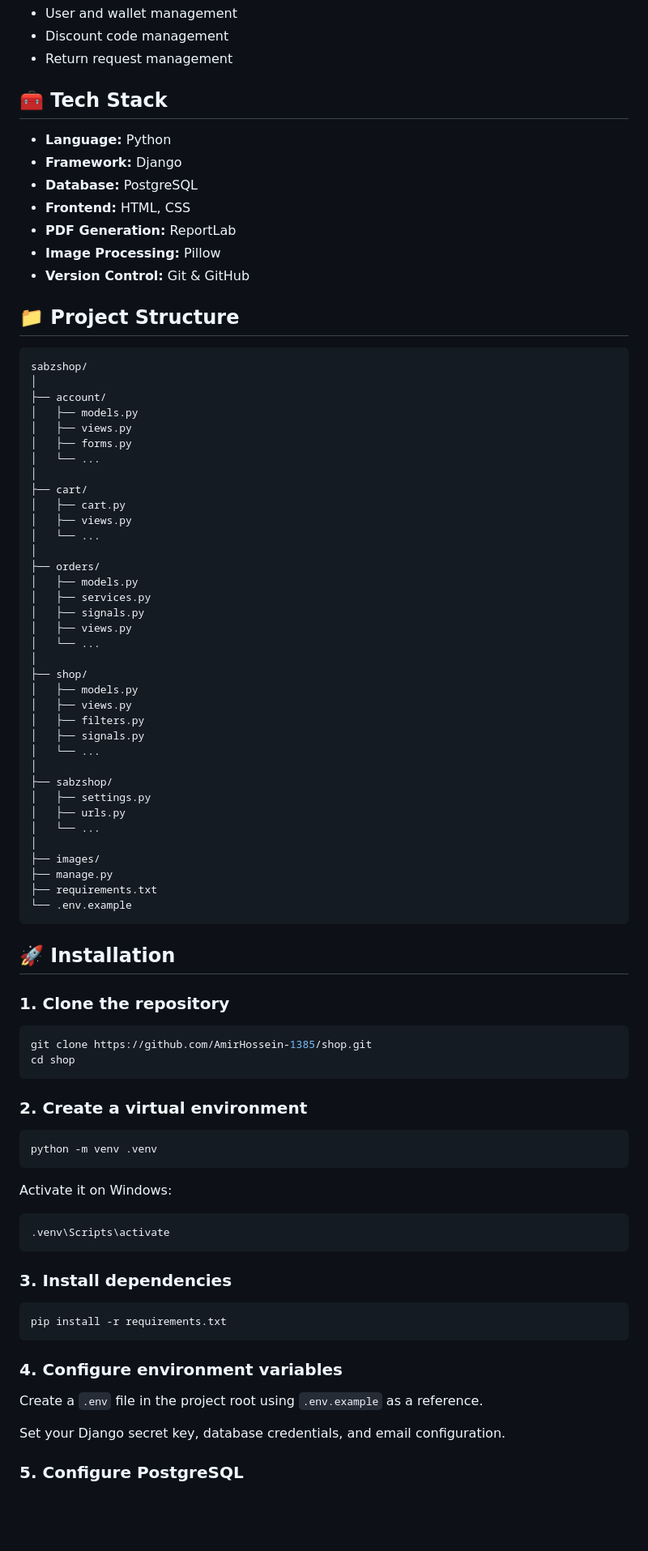
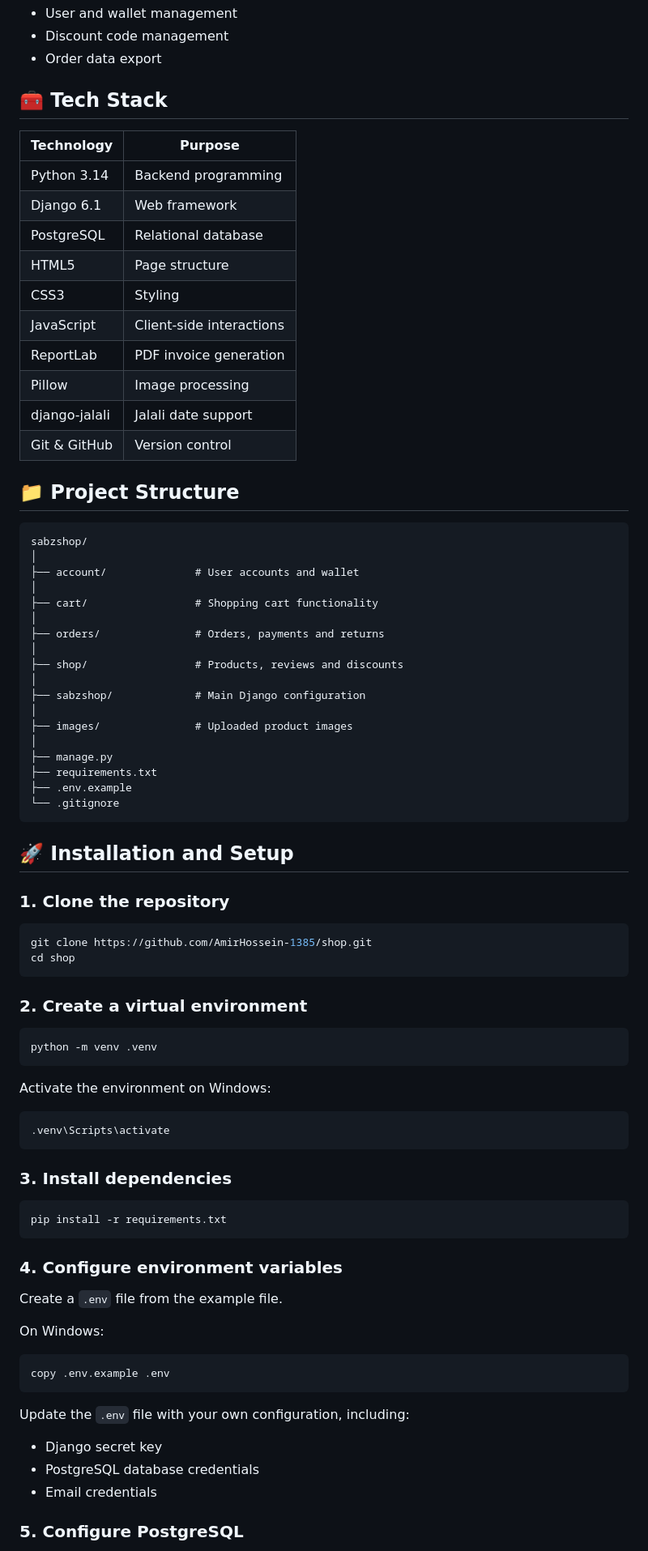
Before and after one commit to AmirHossein-1385/shop, a Markdown page: README.md, the part around one of its changes. Shown at 81% size. Drawn GitHub-style; blank space fills up the shorter version.

````diff
--- a/README.md
+++ b/README.md
@@ -56,59 +65,46 @@ SabzShop provides essential online shopping features, including product manageme
 - User and wallet management
 - Discount code management
-- Return request management
+- Order data export
 
 ## 🧰 Tech Stack
 
-- **Language:** Python
-- **Framework:** Django
-- **Database:** PostgreSQL
-- **Frontend:** HTML, CSS
-- **PDF Generation:** ReportLab
-- **Image Processing:** Pillow
-- **Version Control:** Git & GitHub
+| Technology | Purpose |
+|---|---|
+| Python 3.14 | Backend programming |
+| Django 6.1 | Web framework |
+| PostgreSQL | Relational database |
+| HTML5 | Page structure |
+| CSS3 | Styling |
+| JavaScript | Client-side interactions |
+| ReportLab | PDF invoice generation |
+| Pillow | Image processing |
+| django-jalali | Jalali date support |
+| Git & GitHub | Version control |
 
 ## 📁 Project Structure
 
 ```text
 sabzshop/
 │
-├── account/
-│   ├── models.py
-│   ├── views.py
-│   ├── forms.py
-│   └── ...
+├── account/              # User accounts and wallet
 │
-├── cart/
-│   ├── cart.py
-│   ├── views.py
-│   └── ...
+├── cart/                 # Shopping cart functionality
 │
-├── orders/
-│   ├── models.py
-│   ├── services.py
-│   ├── signals.py
-│   ├── views.py
-│   └── ...
+├── orders/               # Orders, payments and returns
 │
-├── shop/
-│   ├── models.py
-│   ├── views.py
-│   ├── filters.py
-│   ├── signals.py
-│   └── ...
+├── shop/                 # Products, reviews and discounts
 │
-├── sabzshop/
-│   ├── settings.py
-│   ├── urls.py
-│   └── ...
+├── sabzshop/             # Main Django configuration
 │
-├── images/
+├── images/               # Uploaded product images
+│
 ├── manage.py
 ├── requirements.txt
-└── .env.example
+├── .env.example
+└── .gitignore
 ```
 
-## 🚀 Installation
+## 🚀 Installation and Setup
 
 ### 1. Clone the repository
 
@@ -123,7 +119,7 @@ cd shop
 python -m venv .venv
 ```
 
-Activate it on Windows:
+Activate the environment on Windows:
 
 ```bash
 .venv\Scripts\activate
@@ -137,9 +133,19 @@ pip install -r requirements.txt
 
 ### 4. Configure environment variables
 
-Create a `.env` file in the project root using `.env.example` as a reference.
+Create a `.env` file from the example file.
 
-Set your Django secret key, database credentials, and email configuration.
+On Windows:
+
+```bash
+copy .env.example .env
+```
+
+Update the `.env` file with your own configuration, including:
+
+- Django secret key
+- PostgreSQL database credentials
+- Email credentials
 
 ### 5. Configure PostgreSQL
 
````
Also changed, not shown: other parts of README.md (+53 -31 lines).
